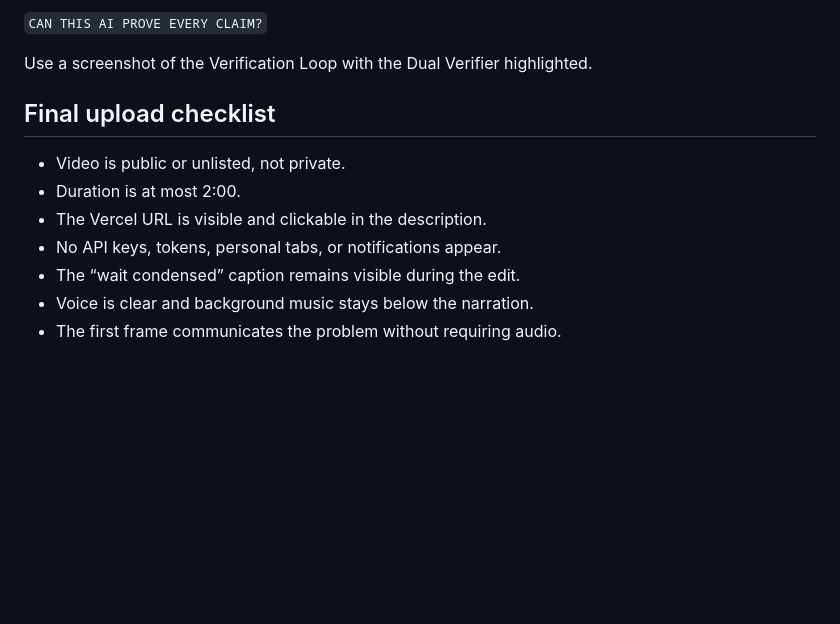
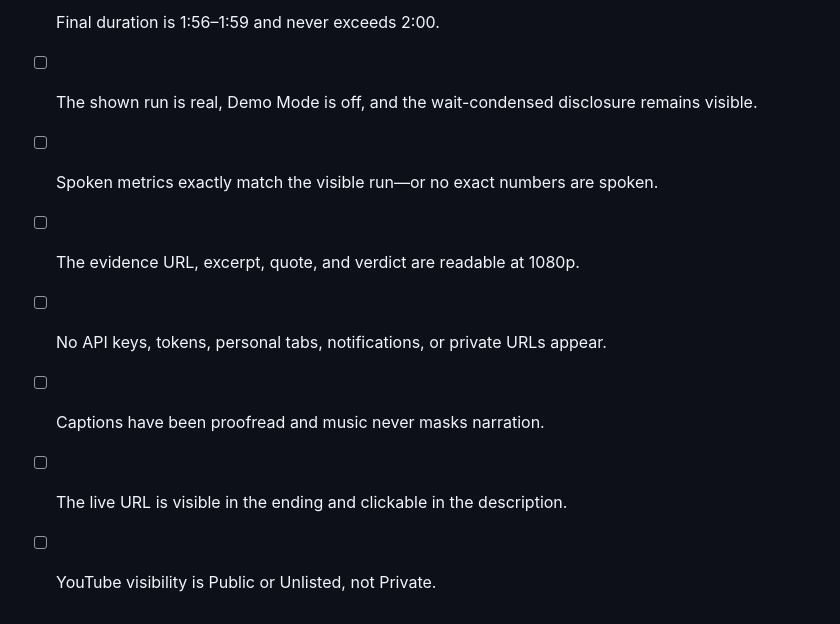
Before and after one commit to abh2050/deepdive-agent-arena-2026, a Markdown page: DEMO_VIDEO_SCRIPT.md, the part around one of its changes. Rendered like a GitHub page; blank space fills up the shorter version.

```diff
--- a/DEMO_VIDEO_SCRIPT.md
+++ b/DEMO_VIDEO_SCRIPT.md
@@ -66,14 +125,9 @@ Built with LangGraph, Mesh API, FastAPI, ChromaDB, and SQLite.
 
-`CAN THIS AI PROVE EVERY CLAIM?`
-
-Use a screenshot of the Verification Loop with the Dual Verifier highlighted.
-
-## Final upload checklist
-
-- Video is public or unlisted, not private.
-- Duration is at most 2:00.
-- The Vercel URL is visible and clickable in the description.
-- No API keys, tokens, personal tabs, or notifications appear.
-- The “wait condensed” caption remains visible during the edit.
-- Voice is clear and background music stays below the narration.
-- The first frame communicates the problem without requiring audio.
+- [ ] Final duration is 1:56–1:59 and never exceeds 2:00.
+- [ ] The shown run is real, Demo Mode is off, and the wait-condensed disclosure remains visible.
+- [ ] Spoken metrics exactly match the visible run—or no exact numbers are spoken.
+- [ ] The evidence URL, excerpt, quote, and verdict are readable at 1080p.
+- [ ] No API keys, tokens, personal tabs, notifications, or private URLs appear.
+- [ ] Captions have been proofread and music never masks narration.
+- [ ] The live URL is visible in the ending and clickable in the description.
+- [ ] YouTube visibility is Public or Unlisted, not Private.
```
Also changed, not shown: other parts of DEMO_VIDEO_SCRIPT.md (+101 -42 lines), brag-output/brag-plan.md (added, +92 -0 lines).
